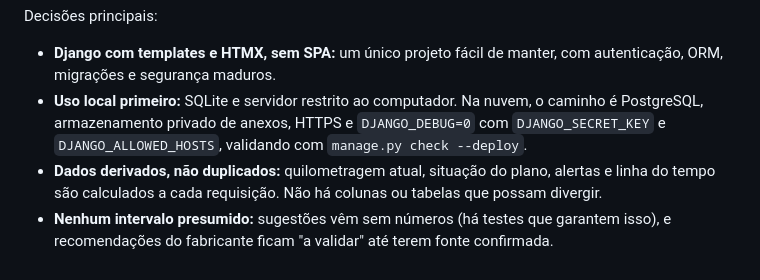
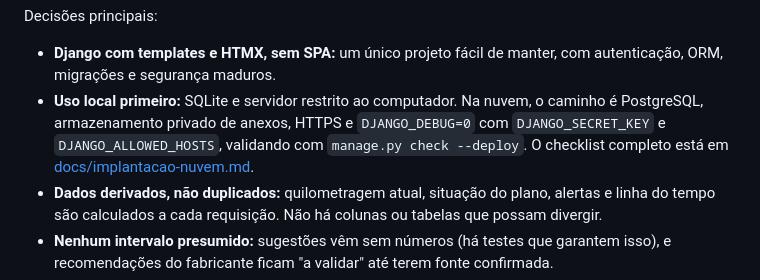
Before and after one commit to iagopedro/car-maintainance-assistant, a Markdown page: README.md, the part around the change. GitHub-like rendering.

Commit message:
docs: adiciona checklist de preparação para a nuvem

```diff
--- a/README.md
+++ b/README.md
@@ -138,7 +138,7 @@ Monólito modular Django 5.2 LTS, SQLite, templates, Bootstrap e HTMX, com recur
 Decisões principais:
 
 - **Django com templates e HTMX, sem SPA:** um único projeto fácil de manter, com autenticação, ORM, migrações e segurança maduros.
-- **Uso local primeiro:** SQLite e servidor restrito ao computador. Na nuvem, o caminho é PostgreSQL, armazenamento privado de anexos, HTTPS e `DJANGO_DEBUG=0` com `DJANGO_SECRET_KEY` e `DJANGO_ALLOWED_HOSTS`, validando com `manage.py check --deploy`.
+- **Uso local primeiro:** SQLite e servidor restrito ao computador. Na nuvem, o caminho é PostgreSQL, armazenamento privado de anexos, HTTPS e `DJANGO_DEBUG=0` com `DJANGO_SECRET_KEY` e `DJANGO_ALLOWED_HOSTS`, validando com `manage.py check --deploy`. O checklist completo está em [docs/implantacao-nuvem.md](docs/implantacao-nuvem.md).
 - **Dados derivados, não duplicados:** quilometragem atual, situação do plano, alertas e linha do tempo são calculados a cada requisição. Não há colunas ou tabelas que possam divergir.
 - **Nenhum intervalo presumido:** sugestões vêm sem números (há testes que garantem isso), e recomendações do fabricante ficam "a validar" até terem fonte confirmada.
 - **Assistente por regras, não IA generativa:** explicável, testável, gratuito, funciona offline e não "inventa" diagnósticos. A base é geral (não específica de um modelo) e sempre separa inspeção, possível problema e comportamento normal.
```
Also changed, not shown: docs/fluxos-de-interface.md (+1 -1 lines), docs/implantacao-nuvem.md (added, +110 -0 lines).
